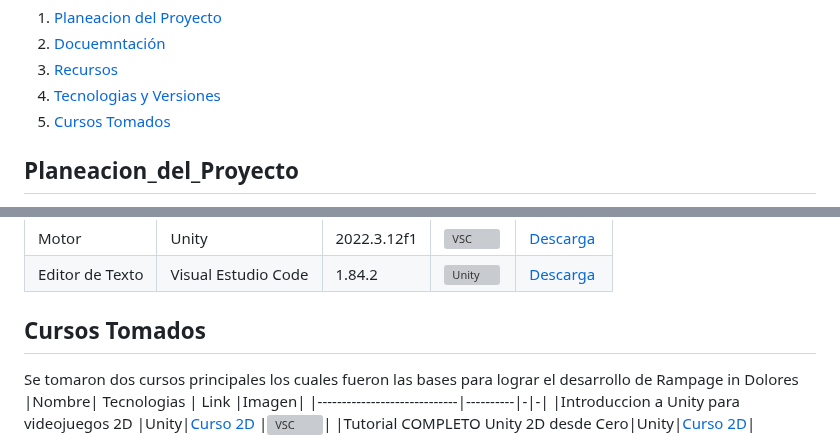
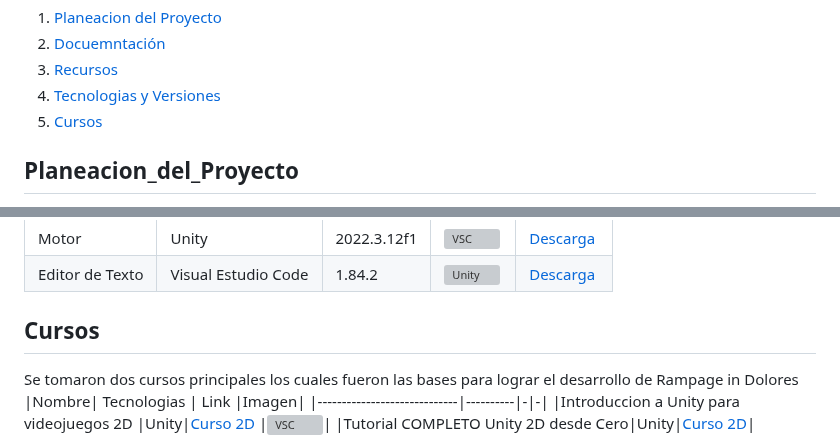
Before and after one commit to JorgeRico08/Rampage-in-Dolores, a Markdown page: README.md, 2 parts joined by grey strips. GitHub-like rendering; grey boxes are pictures that could not be loaded.

```diff
--- a/README.md
+++ b/README.md
@@ -15,7 +15,7 @@
 2. [Docuemntación](#documentación)
 3. [Recursos](#recursos)
 4. [Tecnologias y Versiones](#tecnologias_y_versiones)
-5. [Cursos Tomados](#cursos_tomados)
+5. [Cursos](#cursos)
 
 ## Planeacion_del_Proyecto
 
@@ -46,7 +46,7 @@ Dentro de esta planeación se manejaron 4 Sprins  (Diseño, Desarrollo, Pruebas
 |Editor de Texto|Visual Estudio Code|1.84.2|![Unity](Recursos/Imagenes/UnityHub.png)|[Descarga](https://code.visualstudio.com/)|
 
 
-## Cursos Tomados
+## Cursos
 
 Se tomaron dos cursos principales los cuales fueron las bases para lograr el desarrollo de Rampage in Dolores
 |Nombre| Tecnologias  | Link        |Imagen|
```
